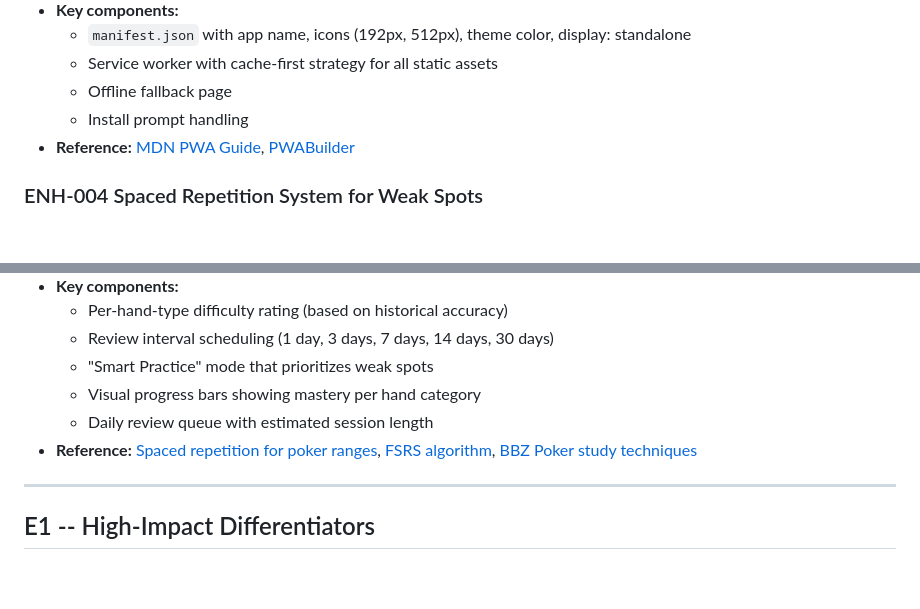
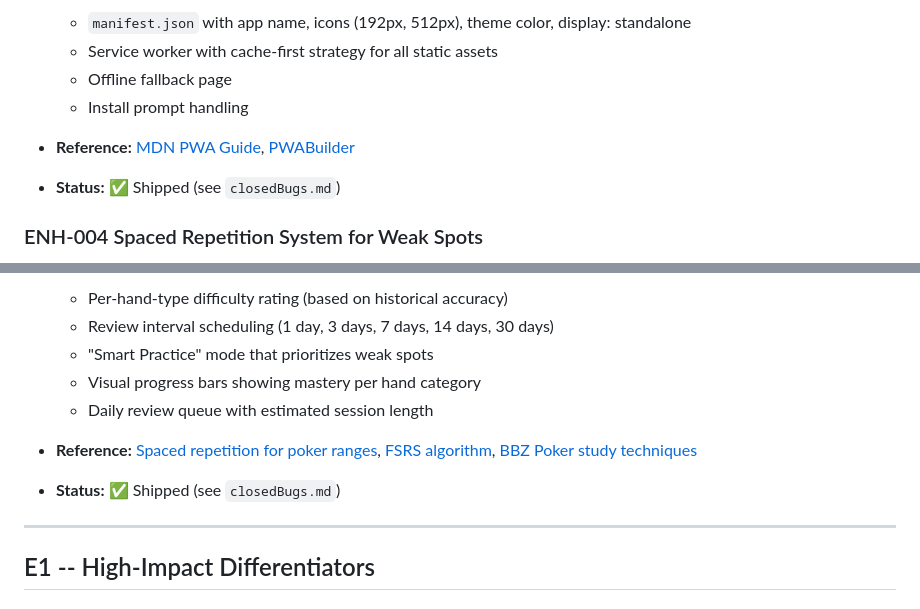
Before and after one commit to Prudhvi-19/Poker-Trainer, a Markdown page: openBugs.md, 2 parts joined by grey strips. Drawn GitHub-style; blank space fills up the shorter version.

```diff
--- a/openBugs.md
+++ b/openBugs.md
@@ -69,6 +69,8 @@ _Note: shipped enhancements are tracked in_ `closedBugs.md` _(e.g. ENH-001, ENH-
   - Install prompt handling
 - **Reference:** [MDN PWA Guide](https://developer.mozilla.org/en-US/docs/Web/Progressive_web_apps), [PWABuilder](https://www.pwabuilder.com/)
 
+- **Status:** ✅ Shipped (see `closedBugs.md`)
+
 ### ENH-004 Spaced Repetition System for Weak Spots
 
 - **Competitive gap:** No major poker trainer has SRS built in. This would be a first-mover advantage. [Preflop AI](https://apps.apple.com/us/app/gto-poker-trainer-preflop-ai/id6747779080) uses "Duolingo-style" learning but without true SRS scheduling.
@@ -80,6 +82,8 @@ _Note: shipped enhancements are tracked in_ `closedBugs.md` _(e.g. ENH-001, ENH-
   - Visual progress bars showing mastery per hand category
   - Daily review queue with estimated session length
 - **Reference:** [Spaced repetition for poker ranges](https://www.pokerstrategy.com/news/content/How-to-memorise-a-poker-range_115334/), [FSRS algorithm](https://github.com/open-spaced-repetition/fsrs4anki/wiki/spaced-repetition-algorithm:-a-three%E2%80%90day-journey-from-novice-to-expert), [BBZ Poker study techniques](https://bbzpoker.com/5-proven-techniques-to-help-you-study-poker-charts/)
+
+- **Status:** ✅ Shipped (see `closedBugs.md`)
 
 ---
 
```
Also changed, not shown: closedBugs.md (+14 -0 lines).
